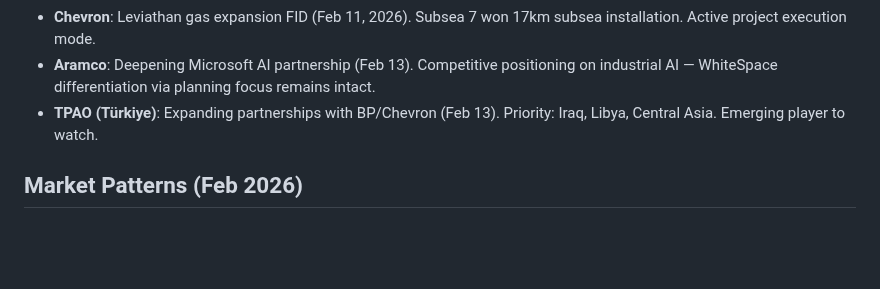
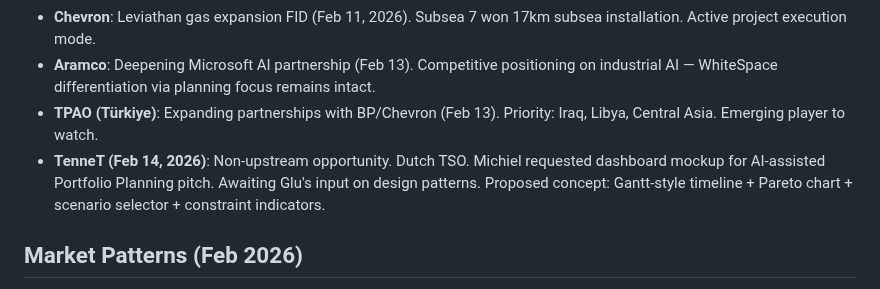
Before and after one commit to tkmcl/ws-marketing, a Markdown page: MEMORY.md, the part around the change. Drawn GitHub-style; blank space fills up the shorter version.

Commit message:
Memory maintenance: added TenneT account intel (Feb 14)

```diff
--- a/MEMORY.md
+++ b/MEMORY.md
@@ -38,6 +38,7 @@
 - **Chevron**: Leviathan gas expansion FID (Feb 11, 2026). Subsea 7 won 17km subsea installation. Active project execution mode.
 - **Aramco**: Deepening Microsoft AI partnership (Feb 13). Competitive positioning on industrial AI — WhiteSpace differentiation via planning focus remains intact.
 - **TPAO (Türkiye)**: Expanding partnerships with BP/Chevron (Feb 13). Priority: Iraq, Libya, Central Asia. Emerging player to watch.
+- **TenneT (Feb 14, 2026)**: Non-upstream opportunity. Dutch TSO. Michiel requested dashboard mockup for AI-assisted Portfolio Planning pitch. Awaiting Glu's input on design patterns. Proposed concept: Gantt-style timeline + Pareto chart + scenario selector + constraint indicators.
 
 ## Market Patterns (Feb 2026)
 - **European Majors Buyback Wave**: BP (halted), Equinor (70% cut), TotalEnergies (halved) — all within 10 days. Synchronized capital discipline unprecedented since 2020.
```
